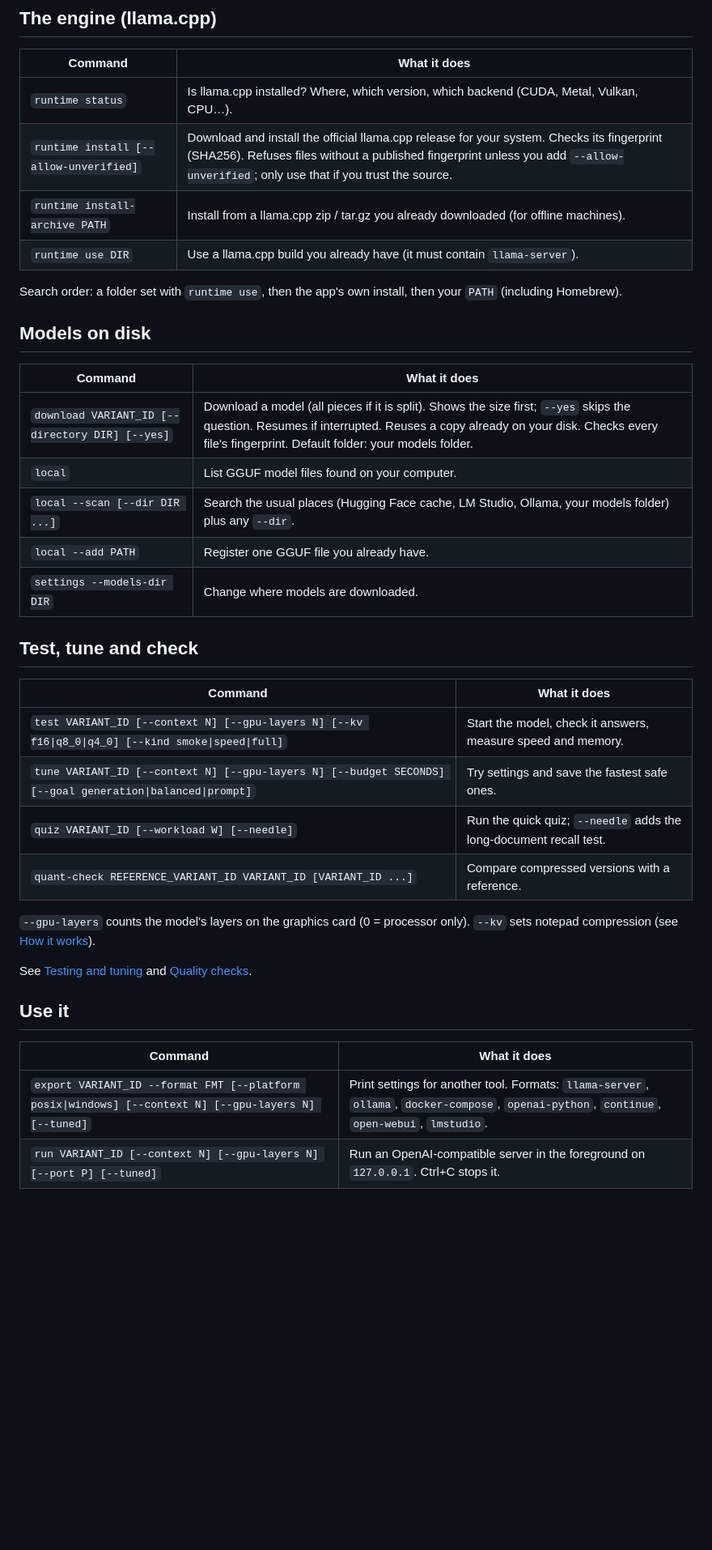
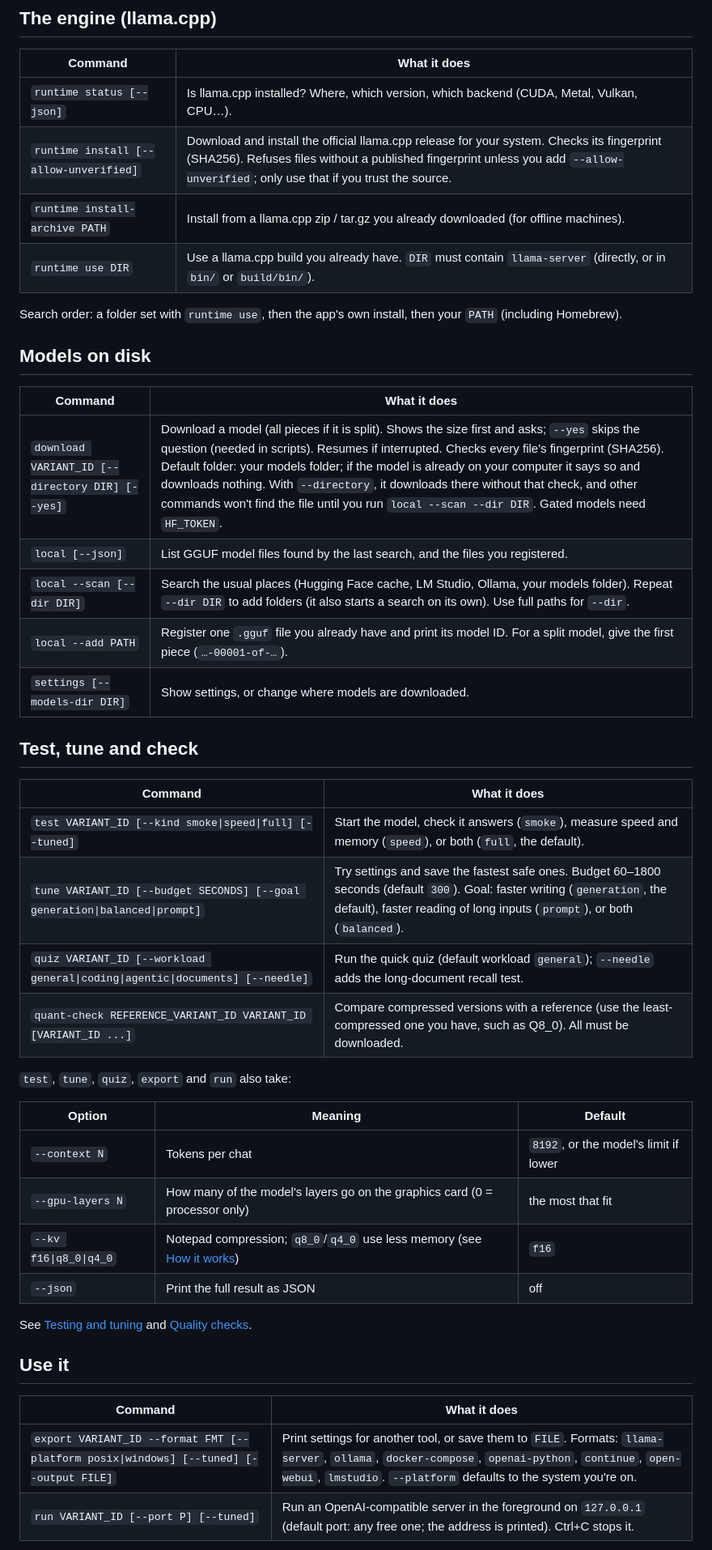
Before and after one commit to Eyad-3D/LLM-Configurator, a Markdown page: docs/cli.md, the part around one of its changes. Shown at 81% size. GitHub-like rendering; blank space fills up the shorter version.

Commit message:
docs: make cli.md match every command and option in the CLI
Co-Authored-By: Claude Opus 5.5 <noreply@anthropic.com>
Claude-Session: https://claude.ai/code/session_015SJSqKBQx3eBQvjAq3cK5f

```diff
--- a/docs/cli.md
+++ b/docs/cli.md
@@ -59,10 +64,10 @@ llm-config recommend [options]
 
 | Command | What it does |
 |---|---|
-| `runtime status` | Is llama.cpp installed? Where, which version, which backend (CUDA, Metal, Vulkan, CPU…). |
+| `runtime status [--json]` | Is llama.cpp installed? Where, which version, which backend (CUDA, Metal, Vulkan, CPU…). |
 | `runtime install [--allow-unverified]` | Download and install the official llama.cpp release for your system. Checks its fingerprint (SHA256). Refuses files without a published fingerprint unless you add `--allow-unverified`; only use that if you trust the source. |
 | `runtime install-archive PATH` | Install from a llama.cpp zip / tar.gz you already downloaded (for offline machines). |
-| `runtime use DIR` | Use a llama.cpp build you already have (it must contain `llama-server`). |
+| `runtime use DIR` | Use a llama.cpp build you already have. `DIR` must contain `llama-server` (directly, or in `bin/` or `build/bin/`). |
 
 Search order: a folder set with `runtime use`, then the app's own install, then your `PATH` (including Homebrew).
 
@@ -70,22 +75,29 @@ Search order: a folder set with `runtime use`, then the app's own install, then
 
 | Command | What it does |
 |---|---|
-| `download VARIANT_ID [--directory DIR] [--yes]` | Download a model (all pieces if it is split). Shows the size first; `--yes` skips the question. Resumes if interrupted. Reuses a copy already on your disk. Checks every file's fingerprint. Default folder: your models folder. |
-| `local` | List GGUF model files found on your computer. |
-| `local --scan [--dir DIR ...]` | Search the usual places (Hugging Face cache, LM Studio, Ollama, your models folder) plus any `--dir`. |
-| `local --add PATH` | Register one GGUF file you already have. |
-| `settings --models-dir DIR` | Change where models are downloaded. |
+| `download VARIANT_ID [--directory DIR] [--yes]` | Download a model (all pieces if it is split). Shows the size first and asks; `--yes` skips the question (needed in scripts). Resumes if interrupted. Checks every file's fingerprint (SHA256). Default folder: your models folder; if the model is already on your computer it says so and downloads nothing. With `--directory`, it downloads there without that check, and other commands won't find the file until you run `local --scan --dir DIR`. Gated models need `HF_TOKEN`. |
+| `local [--json]` | List GGUF model files found by the last search, and the files you registered. |
+| `local --scan [--dir DIR]` | Search the usual places (Hugging Face cache, LM Studio, Ollama, your models folder). Repeat `--dir DIR` to add folders (it also starts a search on its own). Use full paths for `--dir`. |
+| `local --add PATH` | Register one `.gguf` file you already have and print its model ID. For a split model, give the first piece (`…-00001-of-…`). |
+| `settings [--models-dir DIR]` | Show settings, or change where models are downloaded. |
 
 ## Test, tune and check
 
 | Command | What it does |
 |---|---|
-| `test VARIANT_ID [--context N] [--gpu-layers N] [--kv f16\|q8_0\|q4_0] [--kind smoke\|speed\|full]` | Start the model, check it answers, measure speed and memory. |
-| `tune VARIANT_ID [--context N] [--gpu-layers N] [--budget SECONDS] [--goal generation\|balanced\|prompt]` | Try settings and save the fastest safe ones. |
-| `quiz VARIANT_ID [--workload W] [--needle]` | Run the quick quiz; `--needle` adds the long-document recall test. |
-| `quant-check REFERENCE_VARIANT_ID VARIANT_ID [VARIANT_ID ...]` | Compare compressed versions with a reference. |
+| `test VARIANT_ID [--kind smoke\|speed\|full] [--tuned]` | Start the model, check it answers (`smoke`), measure speed and memory (`speed`), or both (`full`, the default). |
+| `tune VARIANT_ID [--budget SECONDS] [--goal generation\|balanced\|prompt]` | Try settings and save the fastest safe ones. Budget 60–1800 seconds (default `300`). Goal: faster writing (`generation`, the default), faster reading of long inputs (`prompt`), or both (`balanced`). |
+| `quiz VARIANT_ID [--workload general\|coding\|agentic\|documents] [--needle]` | Run the quick quiz (default workload `general`); `--needle` adds the long-document recall test. |
+| `quant-check REFERENCE_VARIANT_ID VARIANT_ID [VARIANT_ID ...]` | Compare compressed versions with a reference (use the least-compressed one you have, such as Q8_0). All must be downloaded. |
 
-`--gpu-layers` counts the model's layers on the graphics card (0 = processor only). `--kv` sets notepad compression (see [How it works](how-it-works.md#the-notepad-kv-cache)).
+`test`, `tune`, `quiz`, `export` and `run` also take:
+
+| Option | Meaning | Default |
+|---|---|---|
+| `--context N` | Tokens per chat | `8192`, or the model's limit if lower |
+| `--gpu-layers N` | How many of the model's layers go on the graphics card (0 = processor only) | the most that fit |
+| `--kv f16\|q8_0\|q4_0` | Notepad compression; `q8_0`/`q4_0` use less memory (see [How it works](how-it-works.md#the-notepad-kv-cache)) | `f16` |
+| `--json` | Print the full result as JSON | off |
 
 See [Testing and tuning](testing-and-tuning.md) and [Quality checks](quality-checks.md).
 
@@ -93,6 +105,6 @@ See [Testing and tuning](testing-and-tuning.md) and [Quality checks](quality-che
 
 | Command | What it does |
 |---|---|
-| `export VARIANT_ID --format FMT [--platform posix\|windows] [--context N] [--gpu-layers N] [--tuned]` | Print settings for another tool. Formats: `llama-server`, `ollama`, `docker-compose`, `openai-python`, `continue`, `open-webui`, `lmstudio`. |
-| `run VARIANT_ID [--context N] [--gpu-layers N] [--port P] [--tuned]` | Run an OpenAI-compatible server in the foreground on `127.0.0.1`. Ctrl+C stops it. |
+| `export VARIANT_ID --format FMT [--platform posix\|windows] [--tuned] [--output FILE]` | Print settings for another tool, or save them to `FILE`. Formats: `llama-server`, `ollama`, `docker-compose`, `openai-python`, `continue`, `open-webui`, `lmstudio`. `--platform` defaults to the system you're on. |
+| `run VARIANT_ID [--port P] [--tuned]` | Run an OpenAI-compatible server in the foreground on `127.0.0.1` (default port: any free one; the address is printed). Ctrl+C stops it. |
 
```
Also changed, not shown: other parts of docs/cli.md (+20 -15 lines).
